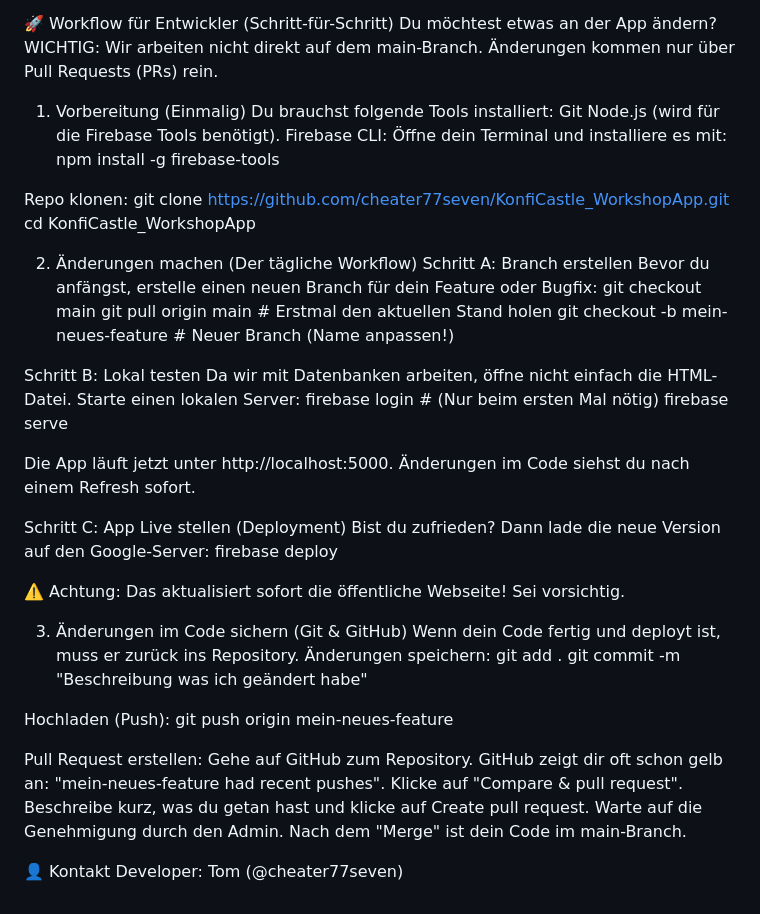
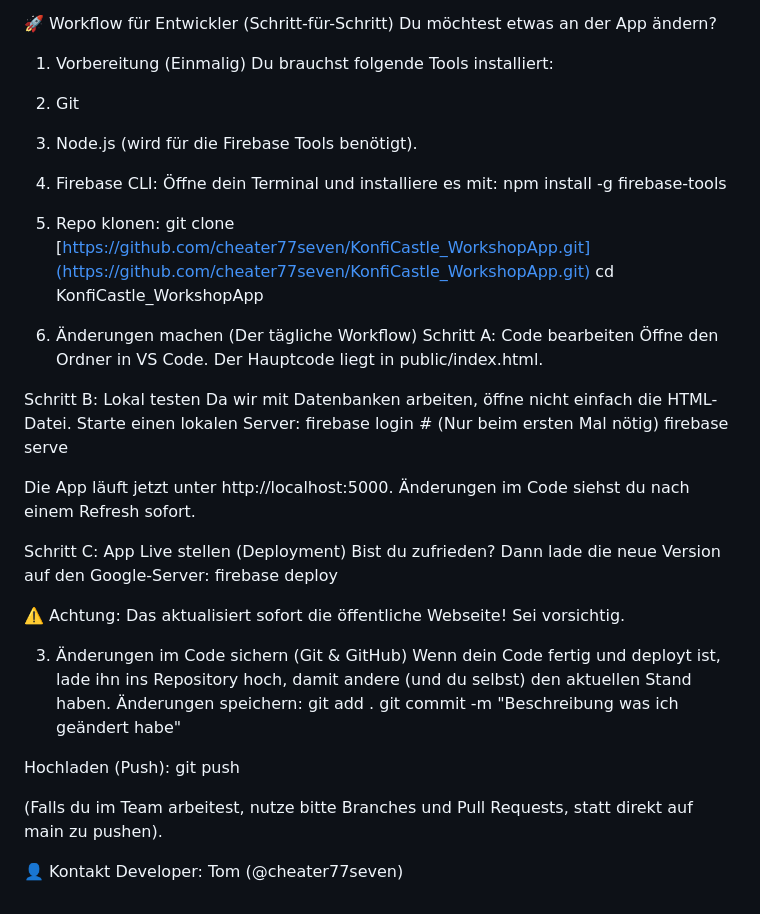
Before and after one commit to cheater77seven/KonfiCastle_WorkshopApp, a Markdown page: README.md, the part around the change. Rendered like a GitHub page.

```diff
--- a/README.md
+++ b/README.md
@@ -38,25 +38,21 @@ KonfiCastle-WorkshopApp/
 
 🚀 Workflow für Entwickler (Schritt-für-Schritt)
 Du möchtest etwas an der App ändern?
-WICHTIG: Wir arbeiten nicht direkt auf dem main-Branch. Änderungen kommen nur über Pull Requests (PRs) rein.
 
 1. Vorbereitung (Einmalig)
 Du brauchst folgende Tools installiert:
-Git
-Node.js (wird für die Firebase Tools benötigt).
-Firebase CLI: Öffne dein Terminal und installiere es mit:
-  npm install -g firebase-tools
+  1. Git
+  2. Node.js (wird für die Firebase Tools benötigt).
+  3. Firebase CLI: Öffne dein Terminal und installiere es mit:
+    npm install -g firebase-tools
 
-Repo klonen:
-git clone [https://github.com/cheater77seven/KonfiCastle_WorkshopApp.git](https://github.com/cheater77seven/KonfiCastle_WorkshopApp.git)
-cd KonfiCastle_WorkshopApp
+  4. Repo klonen:
+    git clone [https://github.com/cheater77seven/KonfiCastle_WorkshopApp.git](https://github.com/cheater77seven/KonfiCastle_WorkshopApp.git)
+    cd KonfiCastle_WorkshopApp
 
 2. Änderungen machen (Der tägliche Workflow)
-Schritt A: Branch erstellen
-Bevor du anfängst, erstelle einen neuen Branch für dein Feature oder Bugfix:
-  git checkout main
-  git pull origin main             # Erstmal den aktuellen Stand holen
-  git checkout -b mein-neues-feature  # Neuer Branch (Name anpassen!)
+Schritt A: Code bearbeiten
+Öffne den Ordner in VS Code. Der Hauptcode liegt in public/index.html.
 
 Schritt B: Lokal testen
 Da wir mit Datenbanken arbeiten, öffne nicht einfach die HTML-Datei. Starte einen lokalen Server:
@@ -72,20 +68,15 @@ Bist du zufrieden? Dann lade die neue Version auf den Google-Server:
 ⚠️ Achtung: Das aktualisiert sofort die öffentliche Webseite! Sei vorsichtig.
 
 3. Änderungen im Code sichern (Git & GitHub)
-Wenn dein Code fertig und deployt ist, muss er zurück ins Repository.
+Wenn dein Code fertig und deployt ist, lade ihn ins Repository hoch, damit andere (und du selbst) den aktuellen Stand haben.
 Änderungen speichern:
   git add .
   git commit -m "Beschreibung was ich geändert habe"
 
 Hochladen (Push):
-  git push origin mein-neues-feature
+  git push
 
-Pull Request erstellen:
-  Gehe auf GitHub zum Repository.
-  GitHub zeigt dir oft schon gelb an: "mein-neues-feature had recent pushes".
-  Klicke auf "Compare & pull request".
-  Beschreibe kurz, was du getan hast und klicke auf Create pull request.
-  Warte auf die Genehmigung durch den Admin. Nach dem "Merge" ist dein Code im main-Branch.
+(Falls du im Team arbeitest, nutze bitte Branches und Pull Requests, statt direkt auf main zu pushen).
 
 
 👤 Kontakt
```
